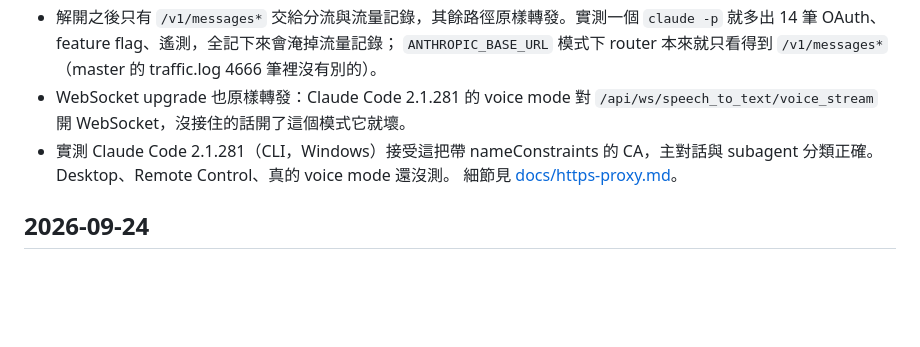
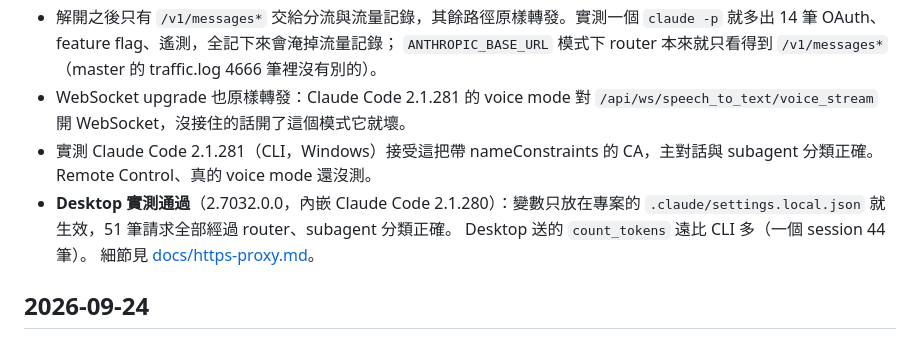
Before and after one commit to 1morr/subagent-handoff, a Markdown page: CHANGELOG.md, the part around the change. Drawn GitHub-style; blank space fills up the shorter version.

```diff
--- a/CHANGELOG.md
+++ b/CHANGELOG.md
@@ -26,7 +26,10 @@
 - WebSocket upgrade 也原樣轉發：Claude Code 2.1.281 的 voice mode 對
   `/api/ws/speech_to_text/voice_stream` 開 WebSocket，沒接住的話開了這個模式它就壞。
 - 實測 Claude Code 2.1.281（CLI，Windows）接受這把帶 nameConstraints 的 CA，主對話與
-  subagent 分類正確。Desktop、Remote Control、真的 voice mode 還沒測。
+  subagent 分類正確。Remote Control、真的 voice mode 還沒測。
+- **Desktop 實測通過**（2.7032.0.0，內嵌 Claude Code 2.1.280）：變數只放在專案的
+  `.claude/settings.local.json` 就生效，51 筆請求全部經過 router、subagent 分類正確。
+  Desktop 送的 `count_tokens` 遠比 CLI 多（一個 session 44 筆）。
   細節見 [docs/https-proxy.md](docs/https-proxy.md)。
 
 ## 2026-09-24
```
Also changed, not shown: docs/https-proxy.md (+20 -5 lines).
